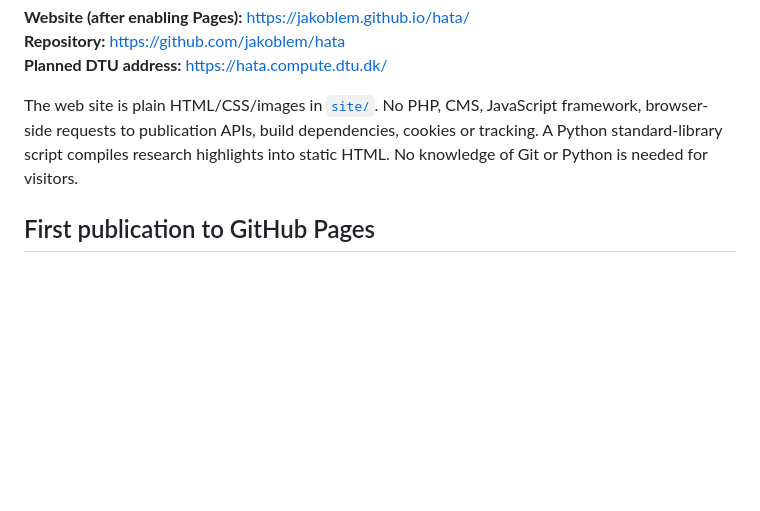
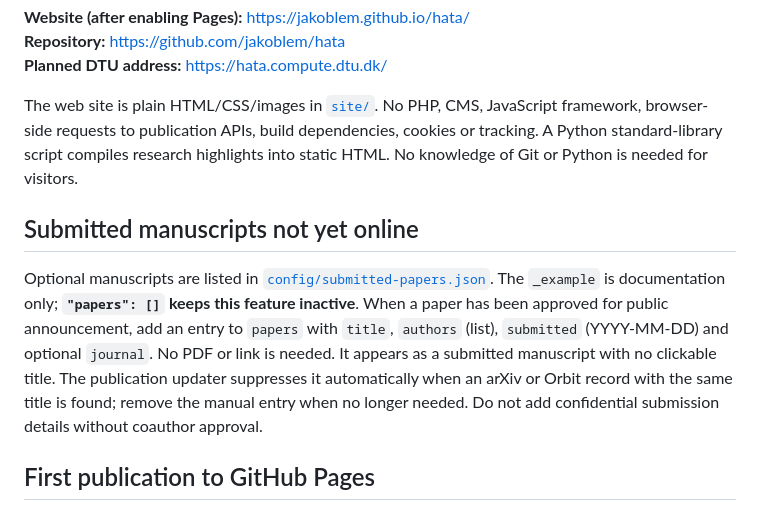
Before and after one commit to jakoblem/hata, a Markdown page: README.md, the part around the change. Drawn GitHub-style; blank space fills up the shorter version.

Commit message:
Document optional manual submitted manuscript entries

```diff
--- a/README.md
+++ b/README.md
@@ -7,6 +7,10 @@ A low-maintenance static homepage for HATA at DTU Compute's Mathematics section.
 **Planned DTU address:** https://hata.compute.dtu.dk/
 
 The web site is plain HTML/CSS/images in [`site/`](site/). No PHP, CMS, JavaScript framework, browser-side requests to publication APIs, build dependencies, cookies or tracking. A Python standard-library script compiles research highlights into static HTML. No knowledge of Git or Python is needed for visitors.
+
+## Submitted manuscripts not yet online
+
+Optional manuscripts are listed in [`config/submitted-papers.json`](config/submitted-papers.json). The `_example` is documentation only; **`"papers": []` keeps this feature inactive**. When a paper has been approved for public announcement, add an entry to `papers` with `title`, `authors` (list), `submitted` (YYYY-MM-DD) and optional `journal`. No PDF or link is needed. It appears as a submitted manuscript with no clickable title. The publication updater suppresses it automatically when an arXiv or Orbit record with the same title is found; remove the manual entry when no longer needed. Do not add confidential submission details without coauthor approval.
 
 ## First publication to GitHub Pages
 
```
